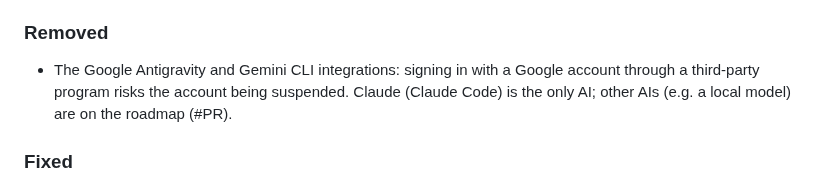
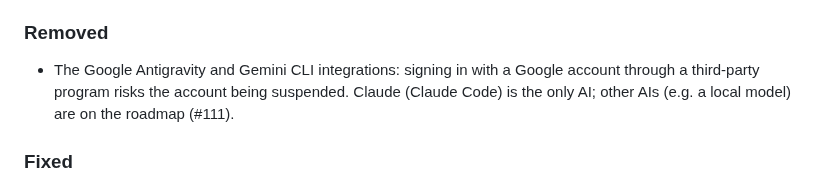
Before and after one commit to marcelopedroso/maisim, a Markdown page: CHANGELOG.md, the part around the change. Drawn GitHub-style.

Commit message:
CHANGELOG: the PR number (#111)
Co-Authored-By: Claude Opus 5.5 (1M context) <noreply@anthropic.com>

```diff
--- a/CHANGELOG.md
+++ b/CHANGELOG.md
@@ -35,7 +35,7 @@ Each pull request adds its line under **Unreleased**; a release moves them under
 - Sources follow the generator convention: the current arrow of a voltage source leaves its + terminal, and its measured current (scope, Measure, the control's `m[...]`) is positive when it delivers power. Gecko measures every current from terminal 1 to terminal 2, so MaiSim flips the sign it reads for a voltage source; the Gecko file is unchanged. The current source shows its arrow (terminal 1 → 2) instead of a "+" (#71).
 
 ### Removed
-- The Google Antigravity and Gemini CLI integrations: signing in with a Google account through a third-party program risks the account being suspended. Claude (Claude Code) is the only AI; other AIs (e.g. a local model) are on the roadmap (#PR).
+- The Google Antigravity and Gemini CLI integrations: signing in with a Google account through a third-party program risks the account being suspended. Claude (Claude Code) is the only AI; other AIs (e.g. a local model) are on the roadmap (#111).
 
 ### Fixed
 - Claude Code on Windows: MaiSim looks for `claude.exe` (on the PATH, else `%USERPROFILE%\.local\bin\claude.exe`, which the installer does not put on the PATH of an already-open MaiSim) and never the npm `claude.cmd`; the AI processes get the Windows system variables they need (`SYSTEMROOT`, `USERPROFILE`, `APPDATA`, `TEMP`…) in their whitelisted environment; the Claude sign-in opens the person's own browser there (the Linux URL-catching script is not used); and in the produto profile the MaiSim Claude login lives in `%APPDATA%\MaiSim\claude` instead of a `.claude-maisim` folder in the home directory. Linux is unchanged (#108).
```
